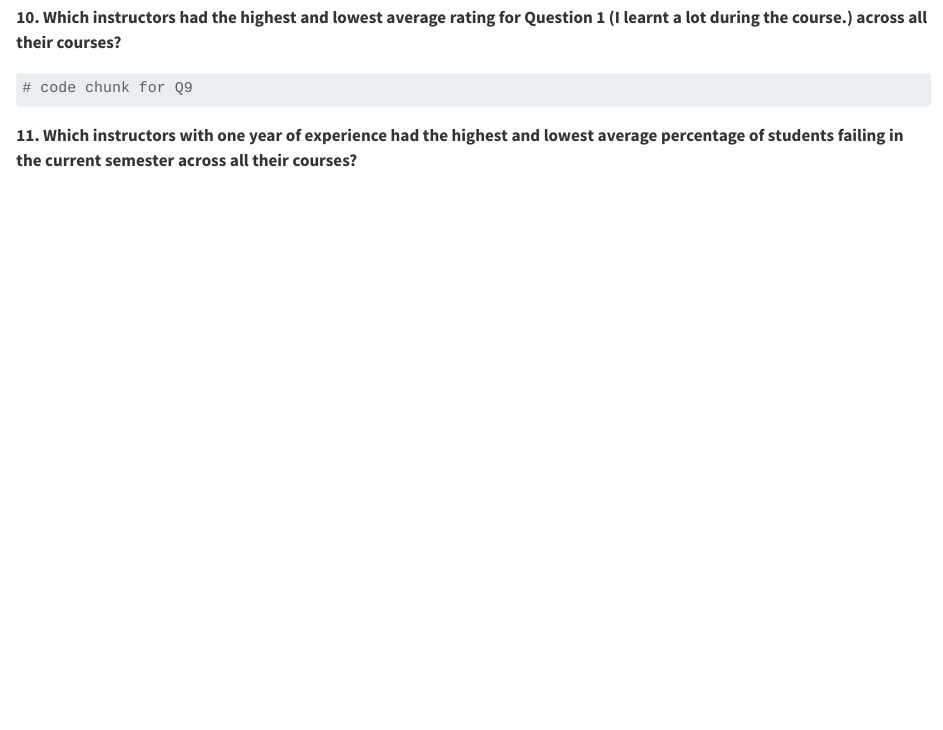
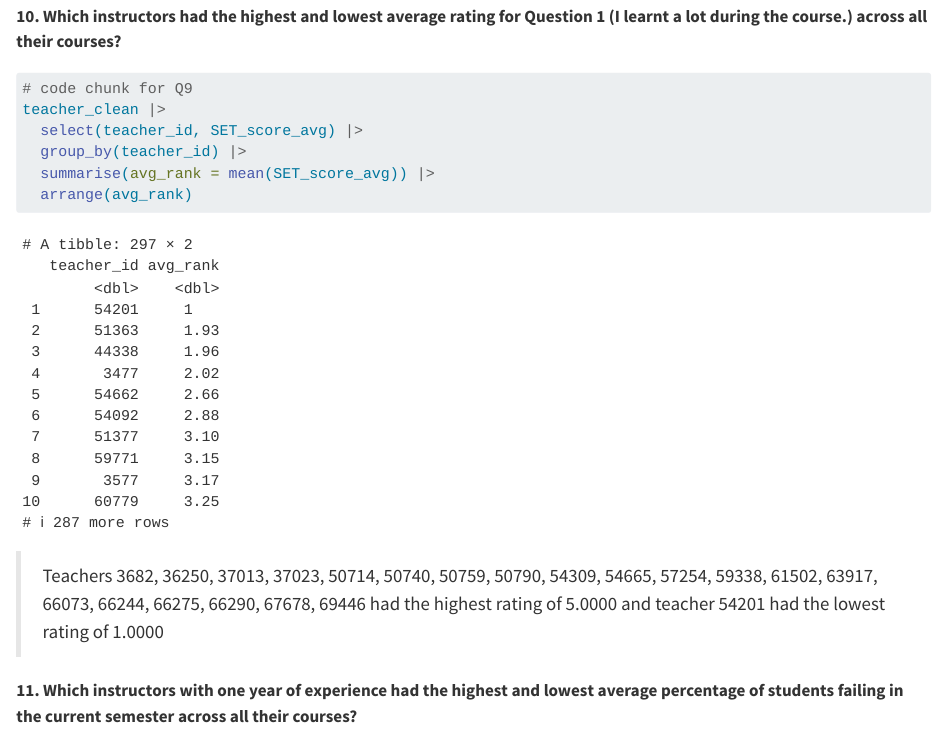
Before and after one commit to a-roach04/roach-lab5, a Quarto document (aiden-roach-lab-5-student.qmd): the page in a window 1100 px wide, from 7180 px down before the commit and from 7320 px down after it, so that both start at the same text. Rendered offline with R 4.5, knitr and Pandoc in place of Quarto, with nearby package versions; some code elsewhere in the file could not run offline; long lines of code are wrapped.

Commit message:
high and low ratings

````diff
--- a/aiden-roach-lab-5-student.qmd
+++ b/aiden-roach-lab-5-student.qmd
@@ -252,8 +256,14 @@ teacher_clean |>
 ```{r}
 #| label: question-1-high-low
 # code chunk for Q9
+teacher_clean |>
+  select(teacher_id, SET_score_avg) |>
+  group_by(teacher_id) |>
+  summarise(avg_rank = mean(SET_score_avg)) |>
+  arrange(avg_rank)
+```
 
-```
+> Teachers 3682, 36250, 37013, 37023, 50714, 50740, 50759, 50790, 54309, 54665, 57254, 59338, 61502, 63917, 66073, 66244, 66275, 66290, 67678, 69446 had the highest rating of 5.0000 and teacher 54201 had the lowest rating of 1.0000
 
 **11. Which instructors with one year of experience had the highest and lowest average percentage of students failing in the current semester across all their courses?**
 
````
Also changed, not shown: aiden-roach-lab-5-student.qmd (6 more changed lines).
